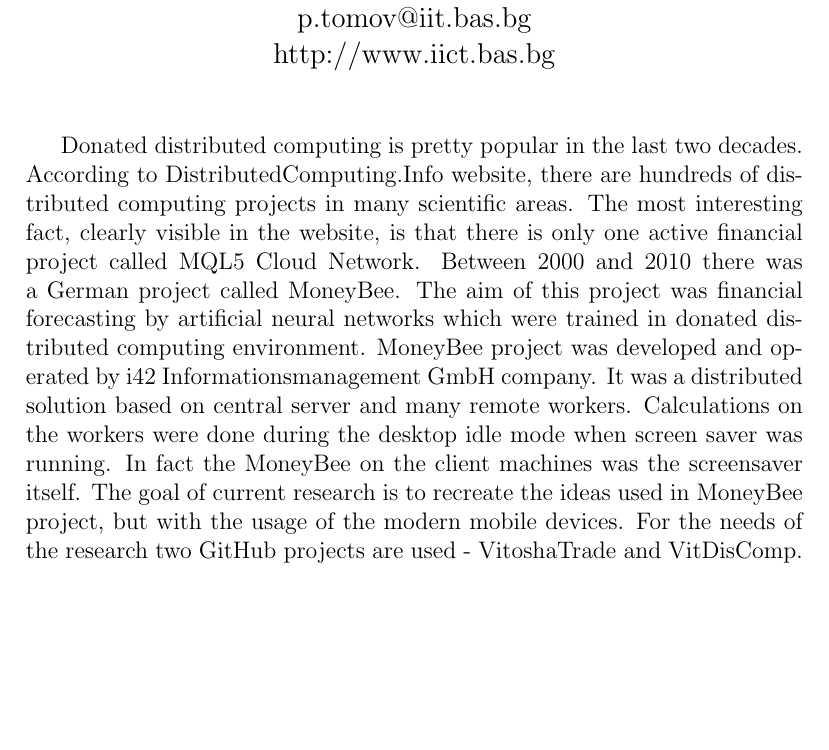
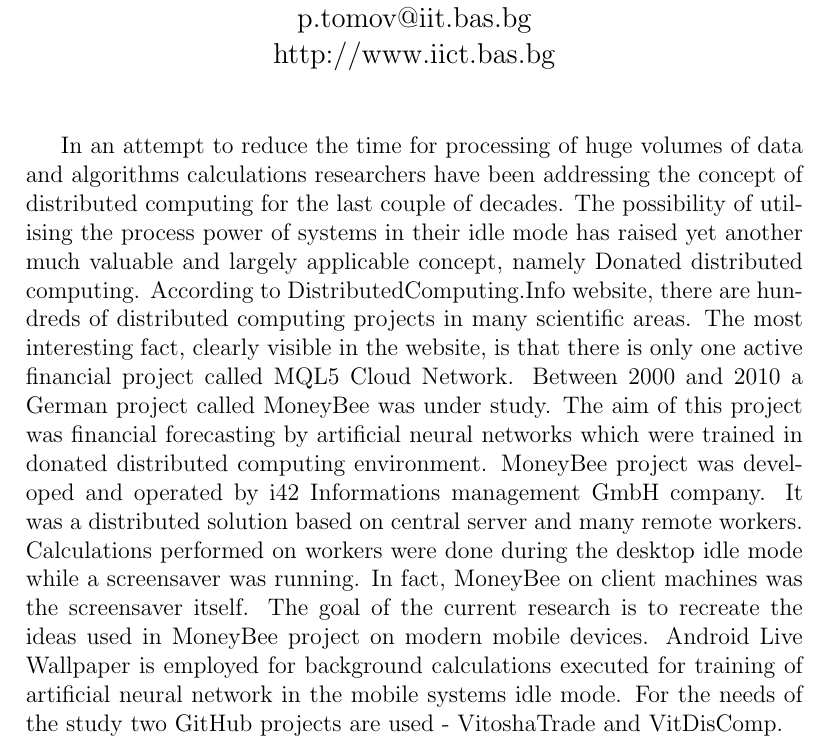
Before and after one commit to TodorBalabanov/FDMTA18-Finite-Difference-Methods-Theory-and-Applications-2018, a LaTeX document (Mobile-Alternative-of-the-MoneyBee-Project-for-Financial-Forecasting/abstract.tex): part of the page, cut so that both start at the same text, the shorter picture padded with empty space. Compiled offline with pdfLaTeX.

Commit message:
Abstract corrections.

```diff
--- a/Mobile-Alternative-of-the-MoneyBee-Project-for-Financial-Forecasting/abstract.tex
+++ b/Mobile-Alternative-of-the-MoneyBee-Project-for-Financial-Forecasting/abstract.tex
@@ -19,6 +19,6 @@
 
 \maketitle
 
-Donated distributed computing is pretty popular in the last two decades. According to DistributedComputing.Info website, there are hundreds of distributed computing projects in many scientific areas. The most interesting fact, clearly visible in the website, is that there is only one active financial project called MQL5 Cloud Network. Between 2000 and 2010 there was a German project called MoneyBee. The aim of this project was financial forecasting by artificial neural networks which were trained in donated distributed computing environment. MoneyBee project was developed and operated by i42 Informationsmanagement GmbH company. It was a distributed solution based on central server and many remote workers. Calculations on the workers were done during the desktop idle mode when screen saver was running. In fact the MoneyBee on the client machines was the screensaver itself. The goal of current research is to recreate the ideas used in MoneyBee project, but with the usage of the modern mobile devices. For the needs of the research two GitHub projects are used - VitoshaTrade and VitDisComp.
+In an attempt to reduce the time for processing of huge volumes of data and algorithms calculations researchers have been addressing the concept of distributed computing for the last couple of decades. The possibility of utilising the process power of systems in their idle mode has raised yet another much valuable and largely applicable concept, namely Donated distributed computing. According to DistributedComputing.Info website, there are hundreds of distributed computing projects in many scientific areas. The most interesting fact, clearly visible in the website, is that there is only one active financial project called MQL5 Cloud Network. Between 2000 and 2010 a German project called MoneyBee was under study. The aim of this project was financial forecasting by artificial neural networks which were trained in donated distributed computing environment. MoneyBee project was developed and operated by i42 Informations management GmbH company. It was a distributed solution based on central server and many remote workers. Calculations performed on workers were done during the desktop idle mode while a screensaver was running. In fact, MoneyBee on client machines was the screensaver itself. The goal of the current research is to recreate the ideas used in MoneyBee project on modern mobile devices. Android Live Wallpaper is employed for background calculations executed for training of artificial neural network in the mobile systems idle mode. For the needs of the study two GitHub projects are used - VitoshaTrade and VitDisComp.
 
 \end{document}
```
